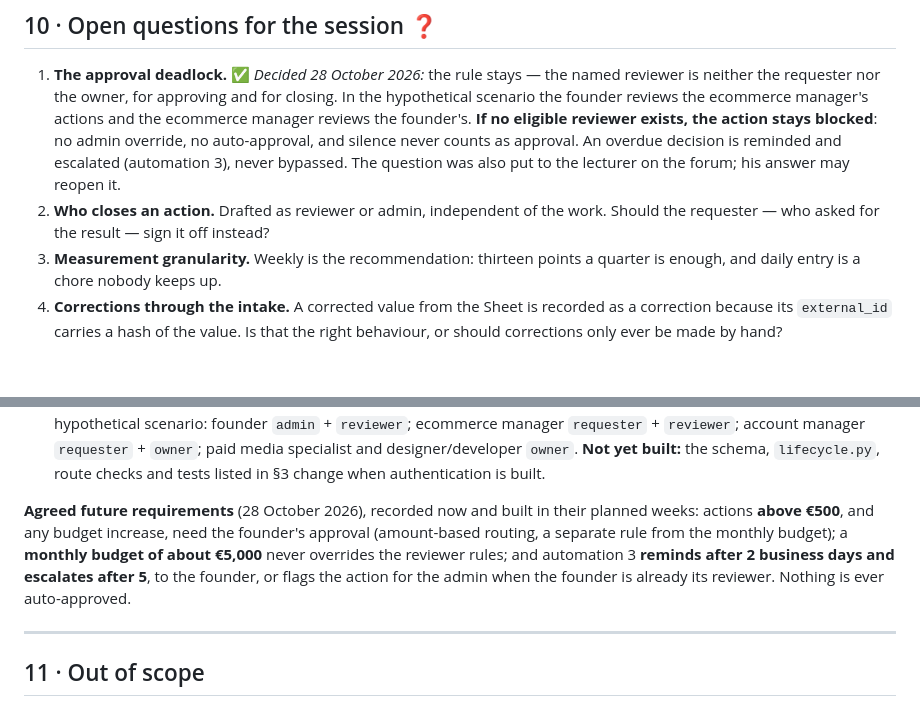
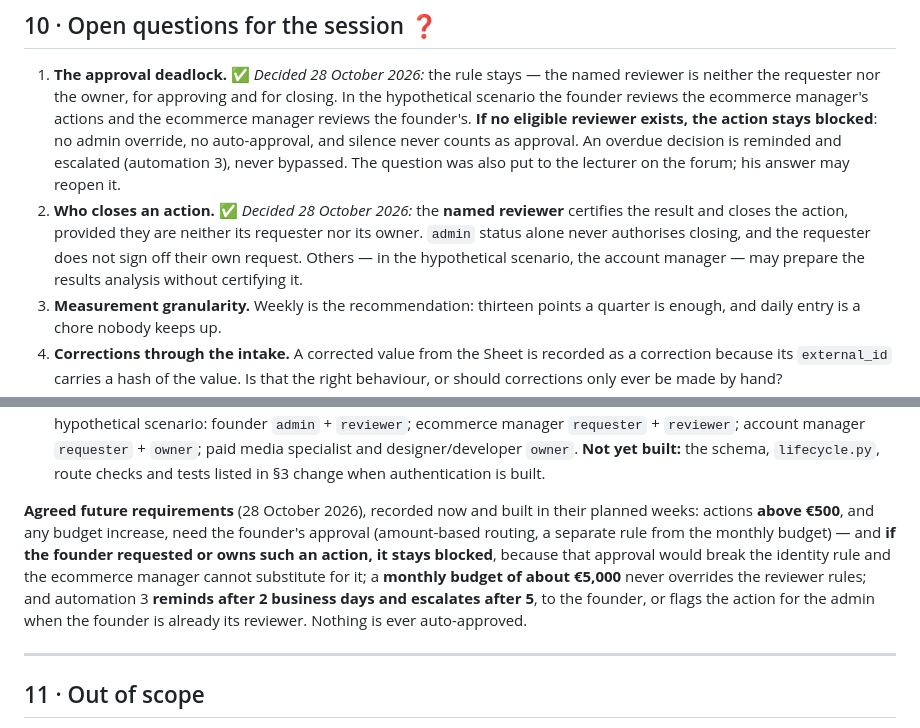
Before and after one commit to carlosmariamunozmorilas/lowcode-project, a Markdown page: docs/specification.md, 2 parts joined by grey strips. Drawn GitHub-style; blank space fills up the shorter version.

```diff
--- a/docs/specification.md
+++ b/docs/specification.md
@@ -540,7 +540,7 @@ Scanners will not find most of these. Bandit and Semgrep catch injection, hardco
 ## 10 · Open questions for the session ❓
 
 1. **The approval deadlock.** ✅ *Decided 28 October 2026:* the rule stays — the named reviewer is neither the requester nor the owner, for approving and for closing. In the hypothetical scenario the founder reviews the ecommerce manager's actions and the ecommerce manager reviews the founder's. **If no eligible reviewer exists, the action stays blocked**: no admin override, no auto-approval, and silence never counts as approval. An overdue decision is reminded and escalated (automation 3), never bypassed. The question was also put to the lecturer on the forum; his answer may reopen it.
-2. **Who closes an action.** Drafted as reviewer or admin, independent of the work. Should the requester — who asked for the result — sign it off instead?
+2. **Who closes an action.** ✅ *Decided 28 October 2026:* the **named reviewer** certifies the result and closes the action, provided they are neither its requester nor its owner. `admin` status alone never authorises closing, and the requester does not sign off their own request. Others — in the hypothetical scenario, the account manager — may prepare the results analysis without certifying it.
 3. **Measurement granularity.** Weekly is the recommendation: thirteen points a quarter is enough, and daily entry is a chore nobody keeps up.
 4. **Corrections through the intake.** A corrected value from the Sheet is recorded as a correction because its `external_id` carries a hash of the value. Is that the right behaviour, or should corrections only ever be made by hand?
 5. **ROI on screen.** A ratio (3.29) or a percentage (329%)?
@@ -552,7 +552,7 @@ Scanners will not find most of these. Bandit and Semgrep catch injection, hardco
 11. **Lecturer agreement.** An own idea must be agreed before building starts — before the 28 October lab generates anything.
 12. **One role per person.** ✅ *Decided 28 October 2026:* a person may hold several roles (§3, "Multiple roles per user"), and the approval restriction applies by identity — nobody reviews an action they requested or own, `admin` included. In the hypothetical scenario: founder `admin` + `reviewer`; ecommerce manager `requester` + `reviewer`; account manager `requester` + `owner`; paid media specialist and designer/developer `owner`. **Not yet built:** the schema, `lifecycle.py`, route checks and tests listed in §3 change when authentication is built.
 
-**Agreed future requirements** (28 October 2026), recorded now and built in their planned weeks: actions **above €500**, and any budget increase, need the founder's approval (amount-based routing, a separate rule from the monthly budget); a **monthly budget of about €5,000** never overrides the reviewer rules; and automation 3 **reminds after 2 business days and escalates after 5**, to the founder, or flags the action for the admin when the founder is already its reviewer. Nothing is ever auto-approved.
+**Agreed future requirements** (28 October 2026), recorded now and built in their planned weeks: actions **above €500**, and any budget increase, need the founder's approval (amount-based routing, a separate rule from the monthly budget) — and **if the founder requested or owns such an action, it stays blocked**, because that approval would break the identity rule and the ecommerce manager cannot substitute for it; a **monthly budget of about €5,000** never overrides the reviewer rules; and automation 3 **reminds after 2 business days and escalates after 5**, to the founder, or flags the action for the admin when the founder is already its reviewer. Nothing is ever auto-approved.
 
 ---
 
```
Also changed, not shown: docs/design/user-group.md (+7 -2 lines), docs/project-definition.md (+2 -2 lines).
